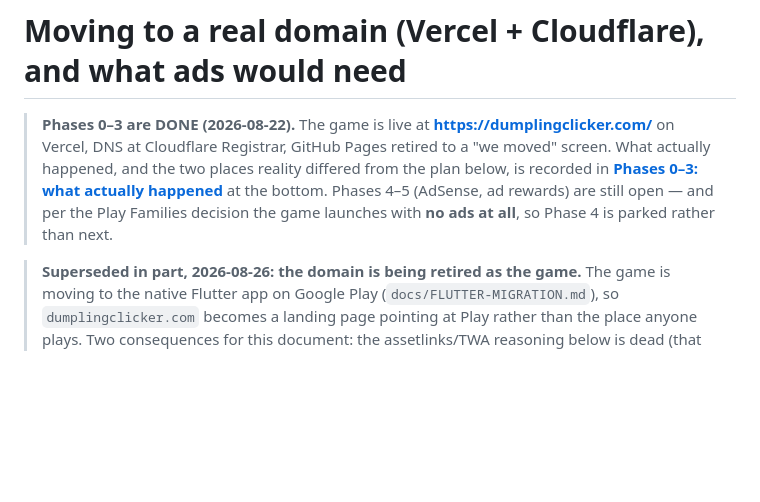
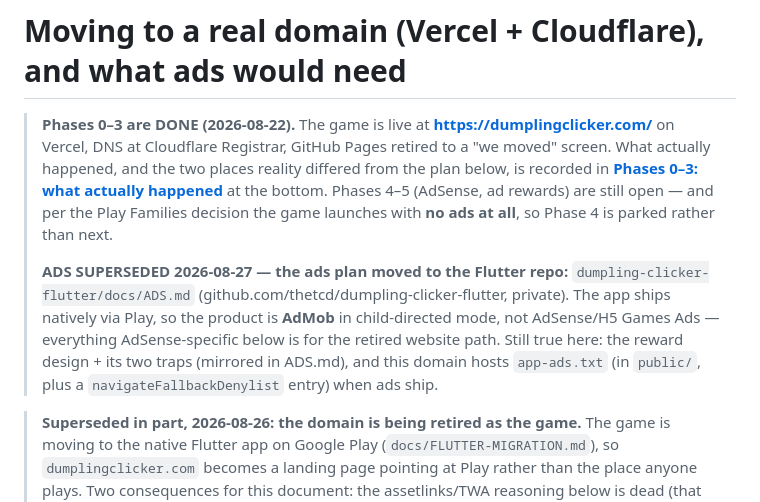
Before and after one commit to thetcd/dumpling-clicker, a Markdown page: docs/DOMAIN-AND-ADS.md, the part around the change. GitHub-like rendering; blank space fills up the shorter version.

Commit message:
docs: ads plan superseded — AdMob plan lives in the Flutter repo (docs/ADS.md)
Co-Authored-By: Claude Fable 5 <noreply@anthropic.com>

```diff
--- a/docs/DOMAIN-AND-ADS.md
+++ b/docs/DOMAIN-AND-ADS.md
@@ -8,6 +8,14 @@
 > at the bottom. Phases 4–5 (AdSense, ad rewards) are still open — and per the
 > Play Families decision the game launches with **no ads at all**, so Phase 4 is
 > parked rather than next.
+>
+> **ADS SUPERSEDED 2026-08-27 — the ads plan moved to the Flutter repo:**
+> `dumpling-clicker-flutter/docs/ADS.md` (github.com/thetcd/dumpling-clicker-flutter,
+> private). The app ships natively via Play, so the product is **AdMob** in
+> child-directed mode, not AdSense/H5 Games Ads — everything AdSense-specific
+> below is for the retired website path. Still true here: the reward design +
+> its two traps (mirrored in ADS.md), and this domain hosts `app-ads.txt`
+> (in `public/`, plus a `navigateFallbackDenylist` entry) when ads ship.
 
 > **Superseded in part, 2026-08-26: the domain is being retired as the game.**
 > The game is moving to the native Flutter app on Google Play
```
